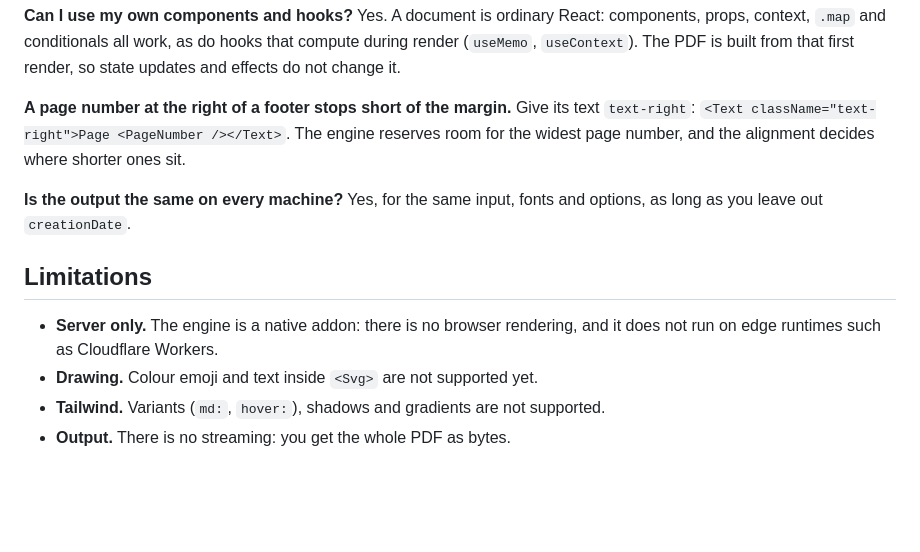
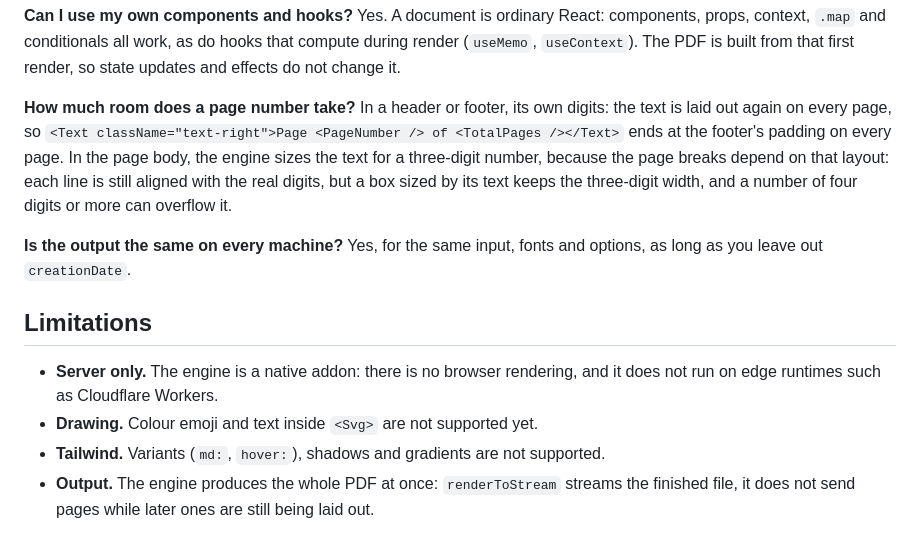
Before and after one commit to eddiesr93/inkoxide, a Markdown page: packages/render/GUIDE.md, the part around the change. Rendered like a GitHub page; blank space fills up the shorter version.

Commit message:
Bring the guide up to date on streaming and page-number width
The limitations still said there is no streaming; `renderToStream`
exists, and streams the finished file, since the engine produces the
whole PDF at once. The FAQ said the engine reserves room for the widest
page number, which since page numbers in headers and footers are laid
out with their real digits only holds in the page body.

Co-Authored-By: Claude Opus 5.5 <noreply@anthropic.com>

```diff
--- a/packages/render/GUIDE.md
+++ b/packages/render/GUIDE.md
@@ -435,10 +435,13 @@ Yes. A document is ordinary React: components, props, context, `.map` and condit
 as do hooks that compute during render (`useMemo`, `useContext`). The PDF is built from that
 first render, so state updates and effects do not change it.
 
-**A page number at the right of a footer stops short of the margin.**
-Give its text `text-right`: `<Text className="text-right">Page <PageNumber /></Text>`. The
-engine reserves room for the widest page number, and the alignment decides where shorter ones
-sit.
+**How much room does a page number take?**
+In a header or footer, its own digits: the text is laid out again on every page, so
+`<Text className="text-right">Page <PageNumber /> of <TotalPages /></Text>` ends at the
+footer's padding on every page. In the page body, the engine sizes the text for a three-digit
+number, because the page breaks depend on that layout: each line is still aligned with the real
+digits, but a box sized by its text keeps the three-digit width, and a number of four digits or
+more can overflow it.
 
 **Is the output the same on every machine?**
 Yes, for the same input, fonts and options, as long as you leave out `creationDate`.
@@ -449,4 +452,5 @@ Yes, for the same input, fonts and options, as long as you leave out `creationDa
   run on edge runtimes such as Cloudflare Workers.
 - **Drawing.** Colour emoji and text inside `<Svg>` are not supported yet.
 - **Tailwind.** Variants (`md:`, `hover:`), shadows and gradients are not supported.
-- **Output.** There is no streaming: you get the whole PDF as bytes.
+- **Output.** The engine produces the whole PDF at once: `renderToStream` streams the finished
+  file, it does not send pages while later ones are still being laid out.
```
